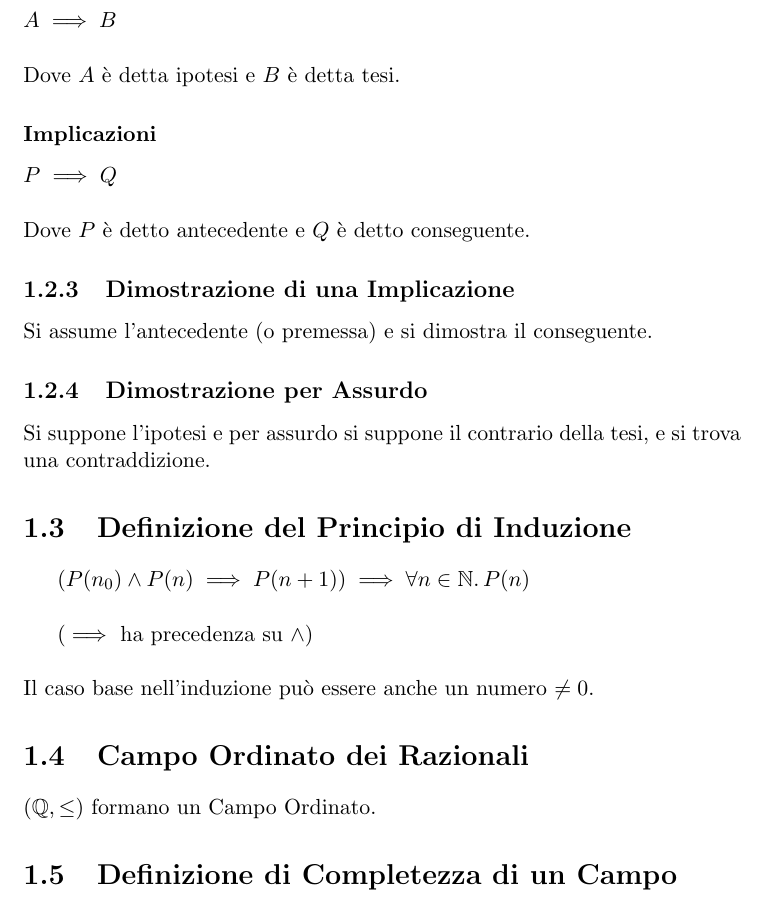
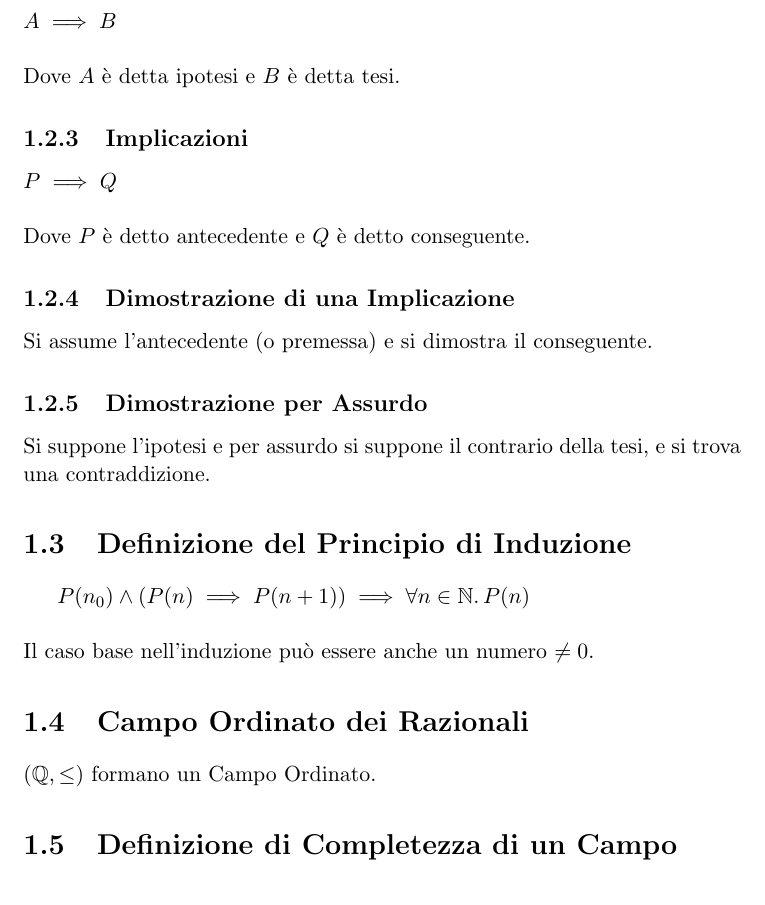
Before and after one commit to hexwell/university-notes, a LaTeX book (analisi.tex): part of page 4 of 10, cut so that both start at the same text. Compiled offline with pdfLaTeX.

Commit message:
fix implications subsection, make induction definition clearer

```diff
--- a/analisi.tex
+++ b/analisi.tex
@@ -91,7 +91,7 @@ $A \implies B$ \\
 Dove $A$ è detta ipotesi e $B$ è detta tesi.
 
 
-\subsubsection{Implicazioni}
+\subsection{Implicazioni}
 
 \noindent
 $P \implies Q$ \\
@@ -116,9 +116,7 @@ Si suppone l'ipotesi e per assurdo si suppone il contrario della tesi, e si trov
 \section{Definizione del Principio di Induzione}
 
 \indent
-$(P(n_0) \land P(n) \implies P(n + 1)) \implies \forall n \in \N \ldotp P(n)$ \\
-
-($\implies$ ha precedenza su $\land$) \\
+$P(n_0) \land (P(n) \implies P(n + 1)) \implies \forall n \in \N \ldotp P(n)$ \\
 
 \noindent
 Il caso base nell'induzione può essere anche un numero $\neq 0$.
```
